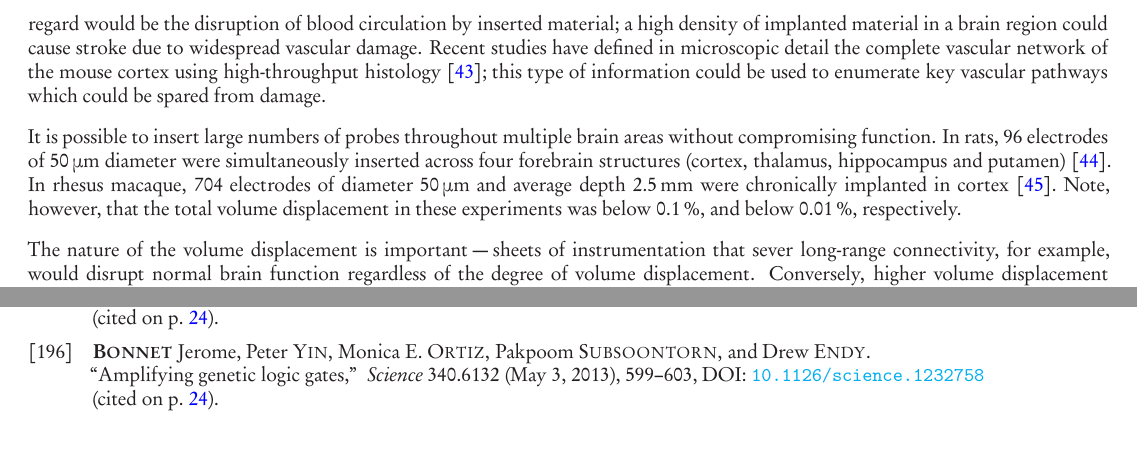
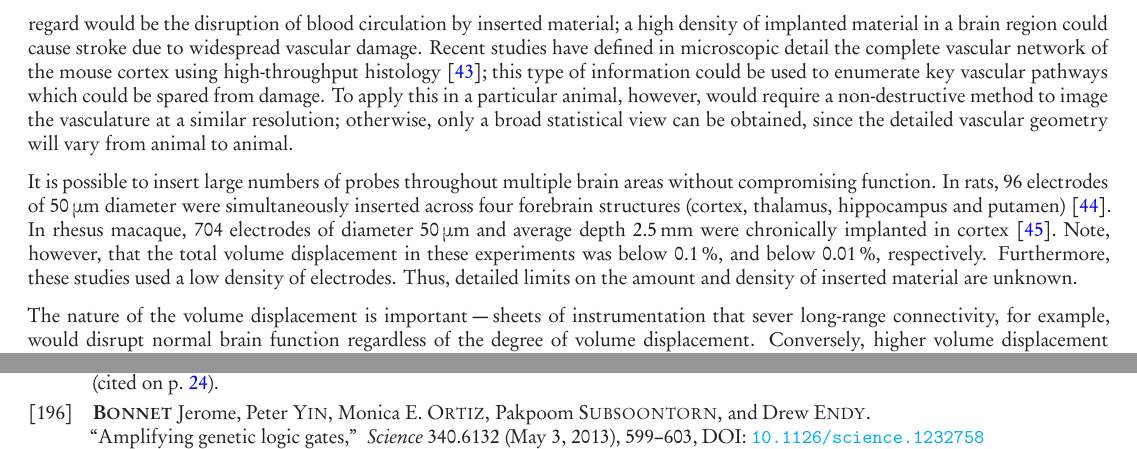
Before and after one commit to nemaload/PoBAM, a LaTeX paper (pobam.tex): two parts of pages 6 and 37 of 39, joined at a grey line, cut so that both start at the same text. The pictures show the PDF file pobam.pdf that the author committed with the source.

Commit message:
putting in some stuff from the reviewer

```diff
--- a/pobam.tex
+++ b/pobam.tex
@@ -191,9 +191,9 @@ The above calculations are rough estimates, and further work (e.g., a whole-head
 
 \subsection{Sensitivity to Volume Displacement}
 
-To prevent damage to the brain, we assume that a recording technique should not cause a brain volume change of \SI{> 1}{\percent}. The appropriate damage threshold is not yet established, however, so this constitutes a first guess. One important consideration in this regard would be the disruption of blood circulation by inserted material; a high density of implanted material in a brain region could cause stroke due to widespread vascular damage. Recent studies have defined in microscopic detail the complete vascular network of the mouse cortex using high-throughput histology~\cite{Kleinfeld2013}; this type of information could be used to enumerate key vascular pathways which could be spared from damage.
+To prevent damage to the brain, we assume that a recording technique should not cause a brain volume change of \SI{> 1}{\percent}. The appropriate damage threshold is not yet established, however, so this constitutes a first guess. One important consideration in this regard would be the disruption of blood circulation by inserted material; a high density of implanted material in a brain region could cause stroke due to widespread vascular damage. Recent studies have defined in microscopic detail the complete vascular network of the mouse cortex using high-throughput histology~\cite{Kleinfeld2013}; this type of information could be used to enumerate key vascular pathways which could be spared from damage. To apply this in a particular animal, however, would require a non-destructive method to image the vasculature at a similar resolution; otherwise, only a broad statistical view can be obtained, since the detailed vascular geometry will vary from animal to animal.
 
-It is possible to insert large numbers of probes throughout multiple brain areas without compromising function. In rats, 96 electrodes of \SI{50}{\micro\meter} diameter were simultaneously inserted across four forebrain structures (cortex, thalamus, hippocampus and putamen)~\cite{Ribeiro2004}. In rhesus macaque, 704 electrodes of diameter \SI{50}{\micro\meter} and average depth \SI{2.5}{\milli\meter} were chronically implanted in cortex~\cite{Nicolelis2003}. Note, however, that the total volume displacement in these experiments was below \SI{0.1}{\percent}, and below \SI{0.01}{\percent}, respectively.
+It is possible to insert large numbers of probes throughout multiple brain areas without compromising function. In rats, 96 electrodes of \SI{50}{\micro\meter} diameter were simultaneously inserted across four forebrain structures (cortex, thalamus, hippocampus and putamen)~\cite{Ribeiro2004}. In rhesus macaque, 704 electrodes of diameter \SI{50}{\micro\meter} and average depth \SI{2.5}{\milli\meter} were chronically implanted in cortex~\cite{Nicolelis2003}. Note, however, that the total volume displacement in these experiments was below \SI{0.1}{\percent}, and below \SI{0.01}{\percent}, respectively.  Furthermore, these studies used a low density of electrodes. Thus, detailed limits on the amount and density of inserted material are unknown.
 
 The nature of the volume displacement is important---sheets of instrumentation that sever long-range connectivity, for example, would disrupt normal brain function regardless of the degree of volume displacement.
 Conversely, higher volume displacement might be possible if introduced gradually, or during early development, insomuch as the brain can adapt without disrupting natural computation.
```
Also changed, not shown: pobam.pdf.
